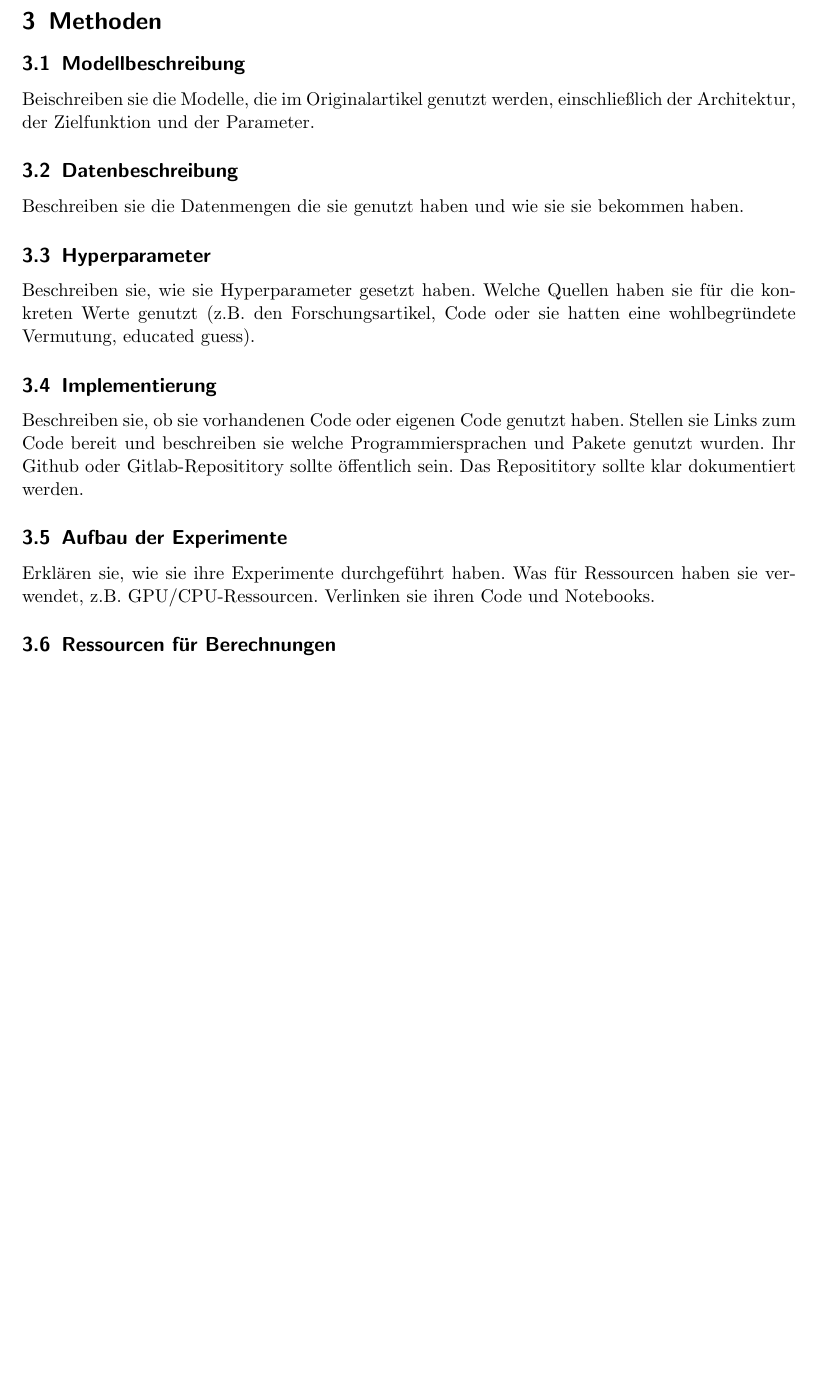
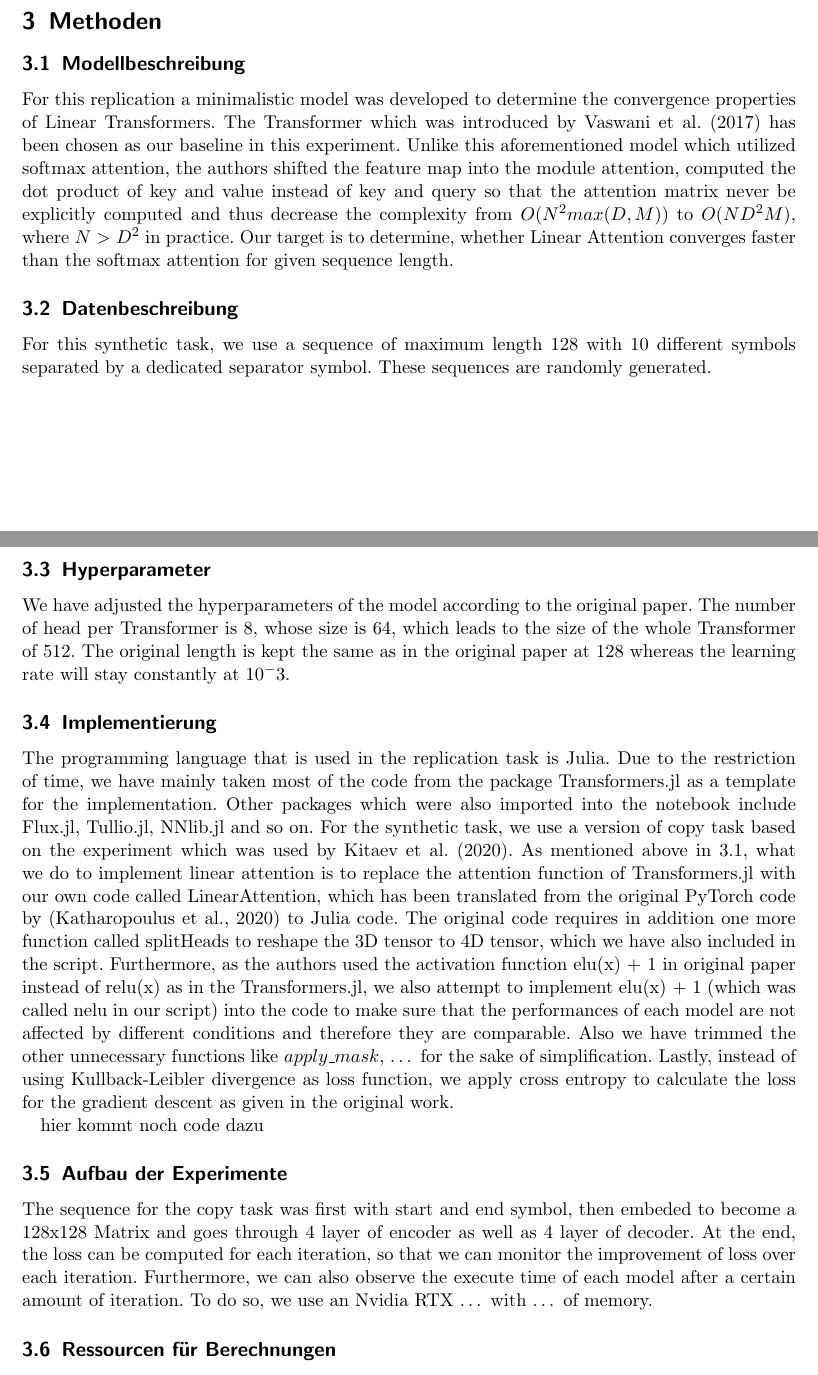
Before and after one commit to jbergner1/DM2022-LinearTransformers, a LaTeX document (Article/bericht.tex): part of page 2 of 4 before the commit and two parts of pages 2 and 3 of 5 after it, the two joined at a grey line, cut so that both start at the same text, the shorter picture padded with empty space. Compiled offline with pdfLaTeX.

Commit message:
adjustments and optimization for GPU

```diff
--- a/Article/bericht.tex
+++ b/Article/bericht.tex
@@ -90,27 +94,35 @@ Nevertheless papers that benchmark the improvements in the Transformer architect
 %In this section you explain your approach -- did you use the author's code, did you aim to re-implement the approach from the paper description? Summarize the resources (code, documentation, GPUs) that you used.
 
 \subsection{Modellbeschreibung}
-Beischreiben sie die Modelle, die im Originalartikel genutzt werden, einschließlich der Architektur, der Zielfunktion und der Parameter.
+For this replication a minimalistic model was developed to determine the convergence properties of Linear Transformers. The Transformer which was introduced by Vaswani et al. (2017) has been chosen as our baseline in this experiment. Unlike this aforementioned model which utilized softmax attention, the authors shifted the feature map into the module attention, computed the dot product of key and value instead of key and query so that the attention matrix never be explicitly computed and thus decrease the complexity from \(O(N^2 max(D,M))\) to \(O(ND^2M)\), where \(N >\) \(D^2\) in practice. Our target is to determine, whether Linear Attention converges faster than the softmax attention for given sequence length.
+%Beischreiben sie die Modelle, die im Originalartikel genutzt werden, einschließlich der Architektur, der Zielfunktion und der Parameter.
 %Describe the models used in the original paper, including the architecture, learning objective and the number of parameters.
 
 \subsection{Datenbeschreibung}
-Beschreiben sie die Datenmengen die sie genutzt haben und wie sie sie bekommen haben.
+For this synthetic task, we use a sequence of maximum length 128 with 10 different symbols separated by a dedicated separator symbol. These sequences are randomly generated.
+%Beschreiben sie die Datenmengen die sie genutzt haben und wie sie sie bekommen haben.
 %Describe the datasets you used and how you obtained them.
 
 \subsection{Hyperparameter}
-Beschreiben sie, wie sie Hyperparameter gesetzt haben. Welche Quellen haben sie für die konkreten Werte genutzt (z.B. den Forschungsartikel, Code oder sie hatten eine wohlbegründete Vermutung, educated guess).
+We have adjusted the hyperparameters of the model according to the original paper. The number of head per Transformer is 8, whose size is 64, which leads to the size of the whole Transformer of 512. The original length is kept the same as in the original paper at 128 whereas the learning rate will stay constantly at \(10^-3\).
+%Beschreiben sie, wie sie Hyperparameter gesetzt haben. Welche Quellen haben sie für die konkreten Werte genutzt (z.B. den Forschungsartikel, Code oder sie hatten eine wohlbegründete Vermutung, educated guess).
 %Describe how you set the hyperparameters and what the source was for their value (e.g. paper, code or your guess).
 
 \subsection{Implementierung}
-Beschreiben sie, ob sie vorhandenen Code oder eigenen Code genutzt haben.
-Stellen sie Links zum Code bereit und beschreiben sie welche Programmiersprachen und Pakete genutzt wurden.
-Ihr Github oder Gitlab-Reposititory sollte öffentlich sein.
-Das Reposititory sollte klar dokumentiert werden.
+The programming language that is used in the replication task is Julia. Due to the restriction of time, we have mainly taken most of the code from the package Transformers.jl as a template for the implementation. Other packages which were also imported into the notebook include Flux.jl, Tullio.jl, NNlib.jl and so on. For the synthetic task, we use a version of copy task based on the experiment which was used by Kitaev et al. (2020). As mentioned above in 3.1, what we do to implement linear attention is to replace the attention function of Transformers.jl with our own code called LinearAttention, which has been translated from the original PyTorch code by (Katharopoulus et al., 2020) to Julia code. The original code requires in addition one more function called splitHeads to reshape the 3D tensor to 4D tensor, which we have also included in the script. Furthermore, as the authors used the activation function elu(x) + 1 in original paper instead of relu(x) as in the Transformers.jl, we also attempt to implement elu(x) + 1 (which was called nelu in our script) into the code to make sure that the performances of each model are not affected by different conditions and therefore they are comparable. Also we have trimmed the other unnecessary functions like \(apply\)\(\textunderscore\)\(mask\), … for the sake of simplification. Lastly, instead of using Kullback-Leibler divergence as loss function, we apply cross entropy to calculate the loss for the gradient descent as given in the original work.
+
+# hier kommt noch code dazu
+
+%Beschreiben sie, ob sie vorhandenen Code oder eigenen Code genutzt haben.
+%Stellen sie Links zum Code bereit und beschreiben sie welche Programmiersprachen und Pakete genutzt wurden.
+%Ihr Github oder Gitlab-Reposititory sollte öffentlich sein.
+%Das Reposititory sollte klar dokumentiert werden.
 %Describe whether you use the existing code or write your own code, with the link to the code and which programming languages/packages were used. Note that the github repo you link to should be public and have a clear documentation.
 
 \subsection{Aufbau der Experimente}
-Erklären sie, wie sie ihre Experimente durchgeführt haben. Was für Ressourcen haben sie verwendet, z.B. GPU/CPU-Ressourcen.
-Verlinken sie ihren Code und Notebooks.
+The sequence for the copy task was first with start and end symbol, then embeded to become a 128x128 Matrix and goes through 4 layer of encoder as well as 4 layer of decoder. At the end, the loss can be computed for each iteration, so that we can monitor the improvement of loss over each iteration. Furthermore, we can also observe the execute time of each model after a certain amount of iteration. To do so, we use an Nvidia RTX … with … of memory.
+%Erklären sie, wie sie ihre Experimente durchgeführt haben. Was für Ressourcen haben sie verwendet, z.B. GPU/CPU-Ressourcen.
+%Verlinken sie ihren Code und Notebooks.
 %Explain how you ran your experiments, e.g. the CPU/GPU resources and provide the link to your code and notebooks.
 
 \subsection{Ressourcen für Berechnungen}
```
Also changed, not shown: Article/bericht.pdf, Article/bericht.tex (8 more changed lines), 6 other files.
